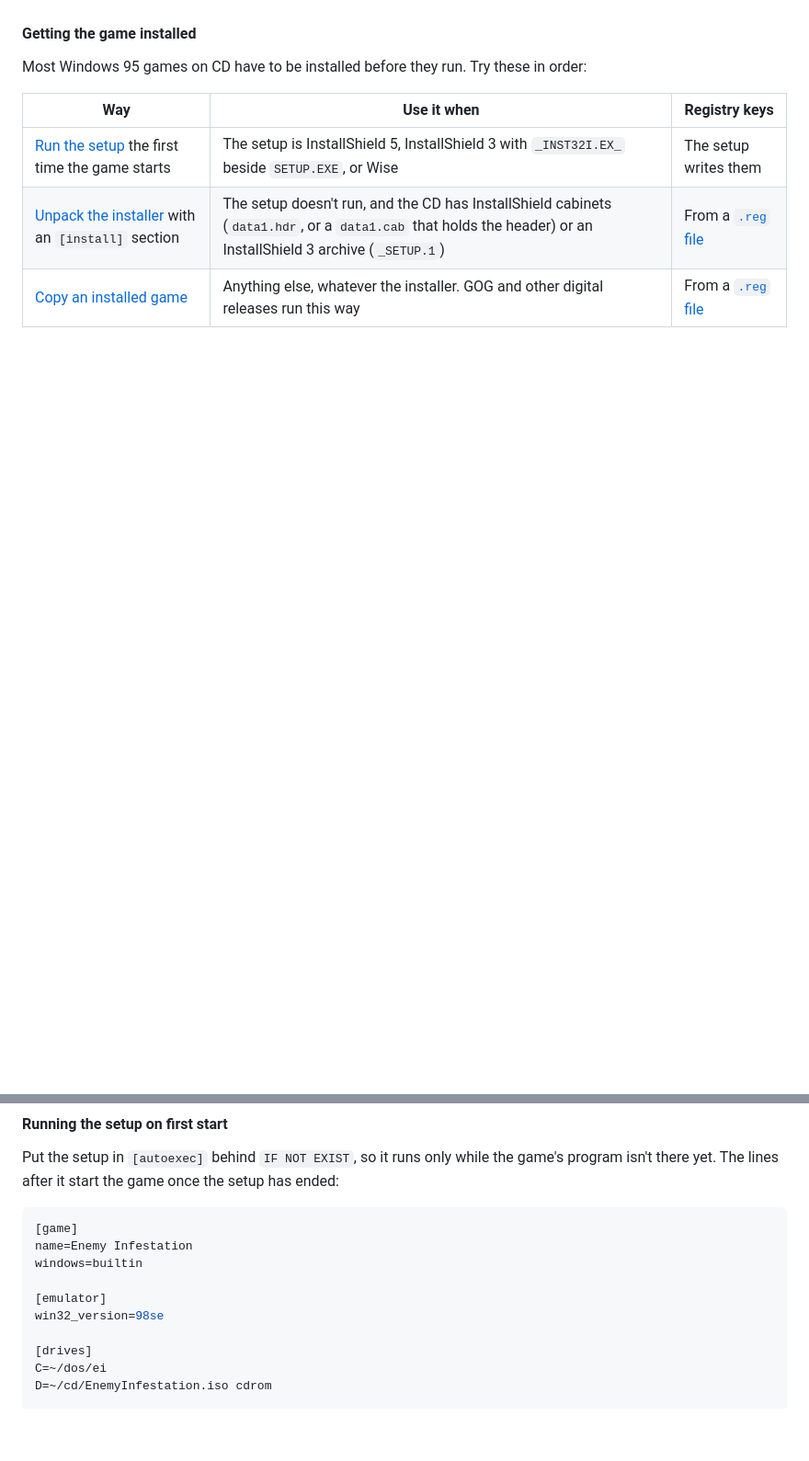
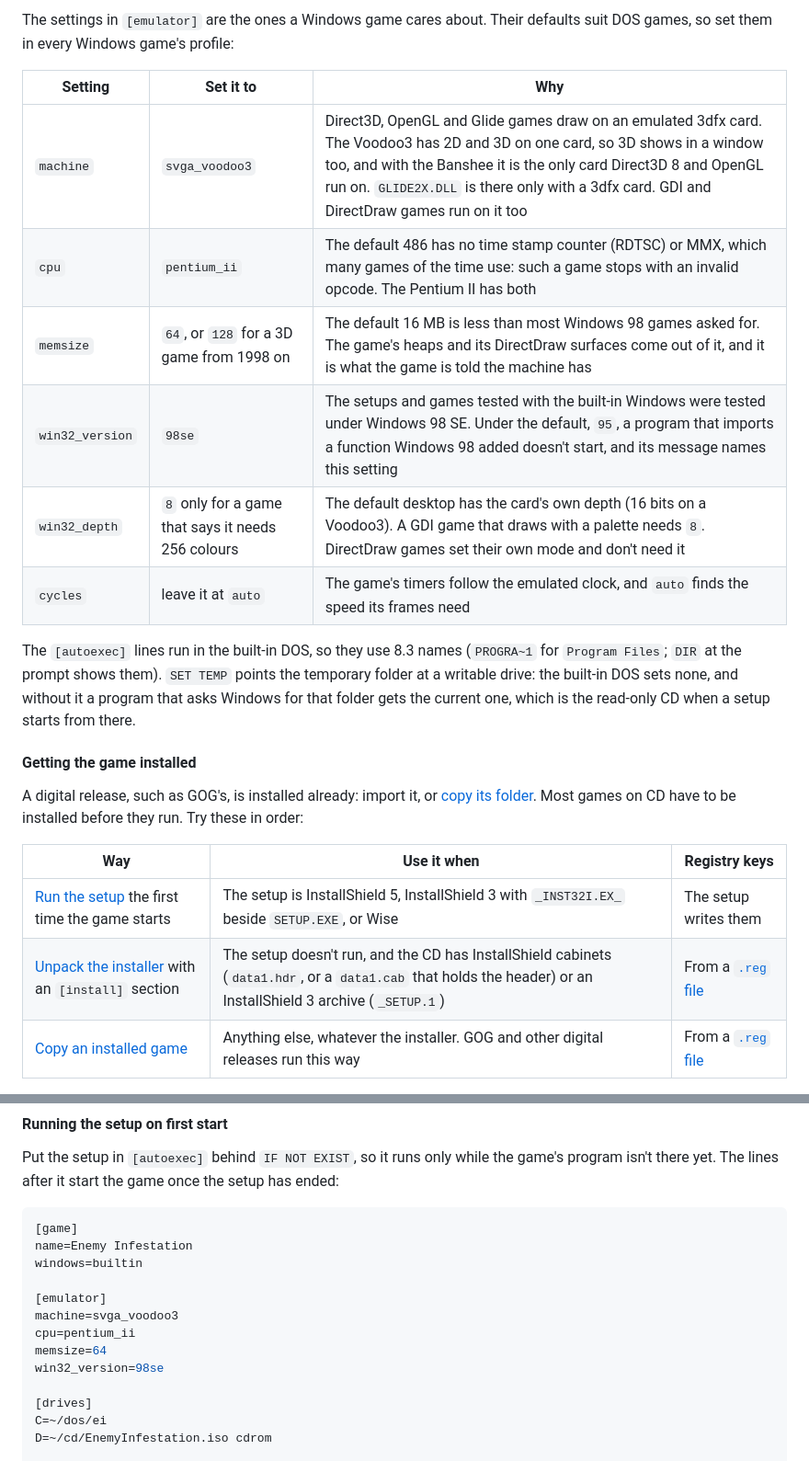
Before and after one commit to dividebysandwich/rust-dos, a Markdown page: CONFIGURATION.md, 2 parts joined by grey strips. Shown at 92% size. Rendered like a GitHub page; blank space fills up the shorter version.

```diff
--- a/CONFIGURATION.md
+++ b/CONFIGURATION.md
@@ -1277,8 +1318,28 @@ The rest of this section is about the built-in Windows.
+The settings in `[emulator]` are the ones a Windows game cares about.
+Their defaults suit DOS games, so set them in every Windows game's
+profile:
+
+| Setting | Set it to | Why |
+|---|---|---|
+| `machine` | `svga_voodoo3` | Direct3D, OpenGL and Glide games draw on an emulated 3dfx card. The Voodoo3 has 2D and 3D on one card, so 3D shows in a window too, and with the Banshee it is the only card Direct3D 8 and OpenGL run on. `GLIDE2X.DLL` is there only with a 3dfx card. GDI and DirectDraw games run on it too |
+| `cpu` | `pentium_ii` | The default 486 has no time stamp counter (RDTSC) or MMX, which many games of the time use: such a game stops with an invalid opcode. The Pentium II has both |
+| `memsize` | `64`, or `128` for a 3D game from 1998 on | The default 16 MB is less than most Windows 98 games asked for. The game's heaps and its DirectDraw surfaces come out of it, and it is what the game is told the machine has |
+| `win32_version` | `98se` | The setups and games tested with the built-in Windows were tested under Windows 98 SE. Under the default, `95`, a program that imports a function Windows 98 added doesn't start, and its message names this setting |
+| `win32_depth` | `8` only for a game that says it needs 256 colours | The default desktop has the card's own depth (16 bits on a Voodoo3). A GDI game that draws with a palette needs `8`. DirectDraw games set their own mode and don't need it |
+| `cycles` | leave it at `auto` | The game's timers follow the emulated clock, and `auto` finds the speed its frames need |
+
+The `[autoexec]` lines run in the built-in DOS, so they use 8.3 names
+(`PROGRA~1` for `Program Files`; `DIR` at the prompt shows them).
+`SET TEMP` points the temporary folder at a writable drive: the built-in
+DOS sets none, and without it a program that asks Windows for that
+folder gets the current one, which is the read-only CD when a setup
+starts from there.
 
 #### Getting the game installed
 
-Most Windows 95 games on CD have to be installed before they run. Try
-these in order:
+A digital release, such as GOG's, is installed already: import it, or
+[copy its folder](#copying-an-installed-game). Most games on CD have to
+be installed before they run. Try these in order:
 
 | Way | Use it when | Registry keys |
 |---|---|---|
@@ -1298,6 +1359,9 @@ name=Enemy Infestation
 windows=builtin
 
 [emulator]
+machine=svga_voodoo3
+cpu=pentium_ii
+memsize=64
 win32_version=98se
 
 [drives]
```
Also changed, not shown: other parts of CONFIGURATION.md (+82 -27 lines).
